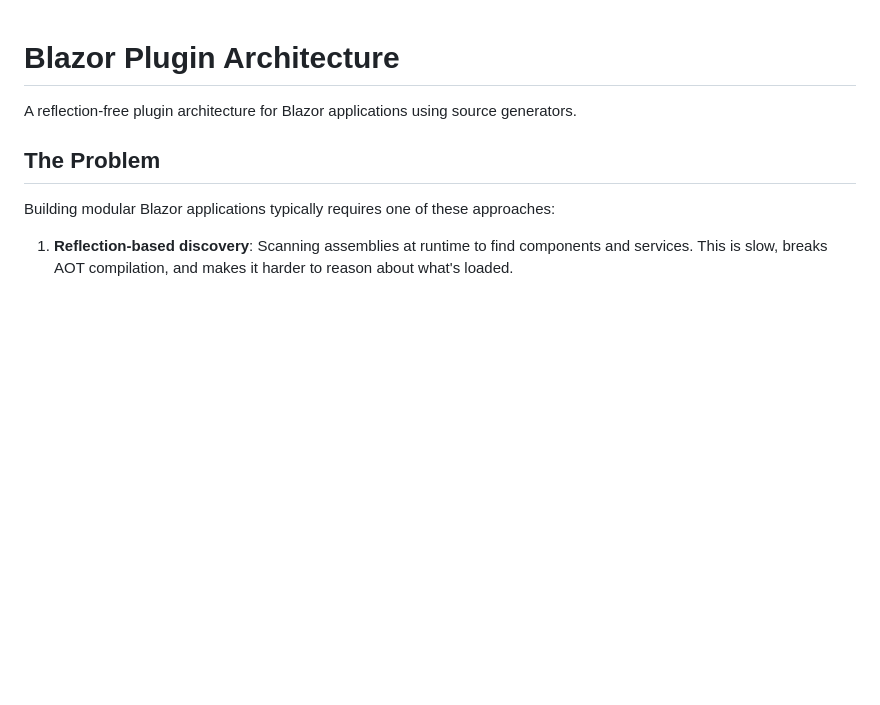
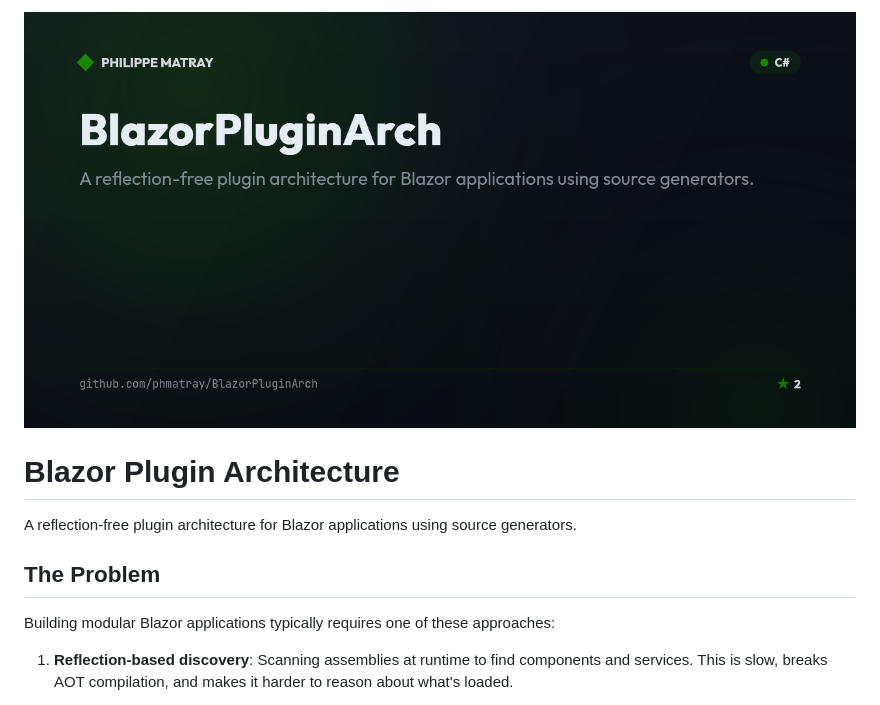
Before and after one commit to phmatray/BlazorPluginArch, a Markdown page: README.md, the part around the change. Drawn GitHub-style; pictures changed too: .github/banner.png (added); blank space fills up the shorter version.

Commit message:
chore: add branded README banner

```diff
--- a/README.md
+++ b/README.md
@@ -1,3 +1,5 @@
+![BlazorPluginArch banner](.github/banner.png)
+
 # Blazor Plugin Architecture
 
 A reflection-free plugin architecture for Blazor applications using source generators.
```
